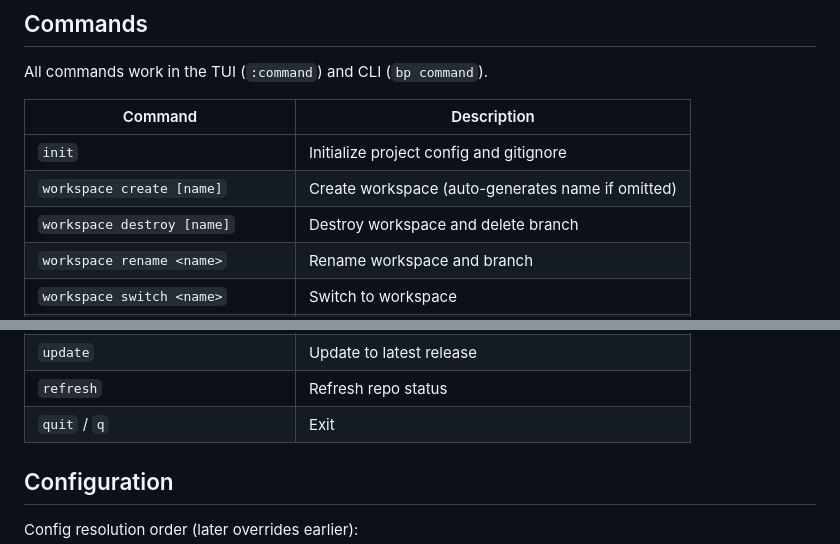
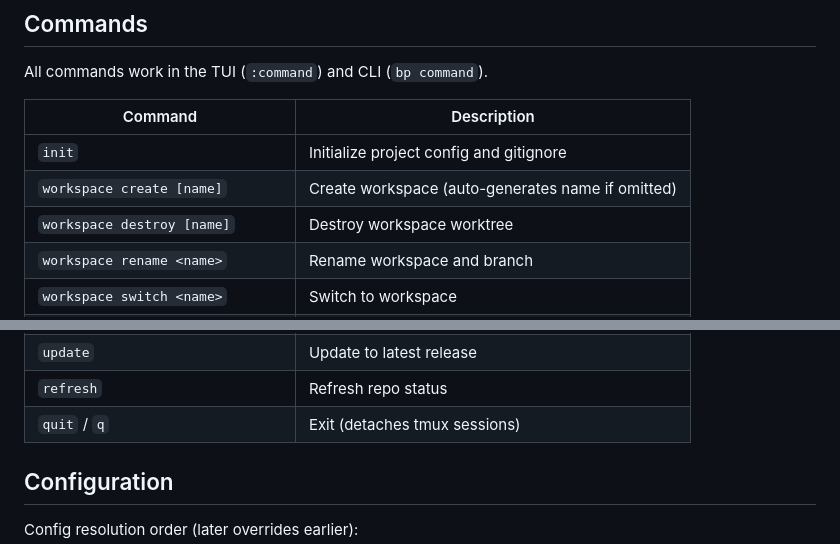
Before and after one commit to sudhanshug16/blackpepper, a Markdown page: README.md, 2 parts joined by grey strips. GitHub-like rendering.

Commit message:
docs: clarify workspace destroy and quit behavior

```diff
--- a/README.md
+++ b/README.md
@@ -103,7 +103,7 @@ All commands work in the TUI (`:command`) and CLI (`bp command`).
 |---------|-------------|
 | `init` | Initialize project config and gitignore |
 | `workspace create [name]` | Create workspace (auto-generates name if omitted) |
-| `workspace destroy [name]` | Destroy workspace and delete branch |
+| `workspace destroy [name]` | Destroy workspace worktree |
 | `workspace rename <name>` | Rename workspace and branch |
 | `workspace switch <name>` | Switch to workspace |
 | `workspace from-branch <branch>` | Create workspace from local or remote branch |
@@ -114,7 +114,7 @@ All commands work in the TUI (`:command`) and CLI (`bp command`).
 | `pr create` | Create PR from current workspace |
 | `update` | Update to latest release |
 | `refresh` | Refresh repo status |
-| `quit` / `q` | Exit |
+| `quit` / `q` | Exit (detaches tmux sessions) |
 
 ## Configuration
 
```
